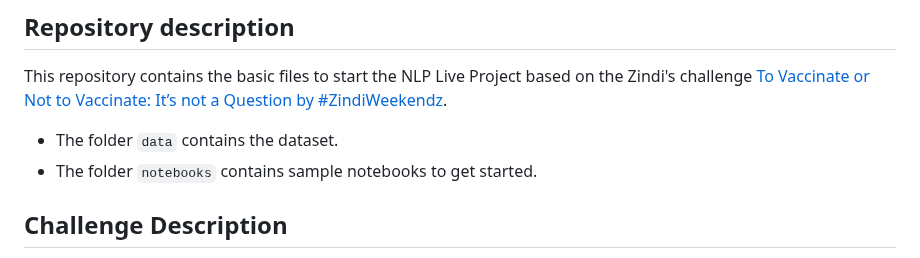
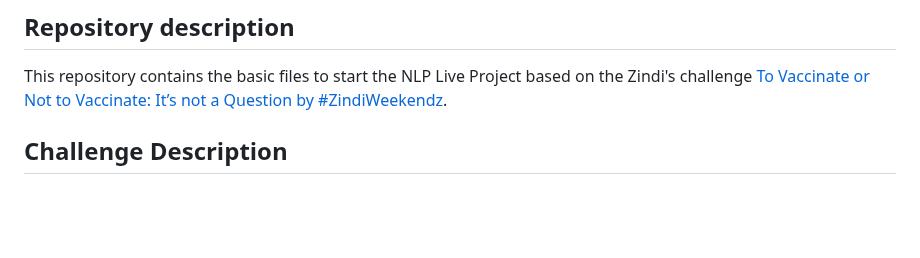
Before and after one commit to aliduabubakari/Analysing-social-media-sentiment-, a Markdown page: README.md, the part around the change. Drawn GitHub-style; blank space fills up the shorter version.

```diff
--- a/README.md
+++ b/README.md
@@ -4,9 +4,6 @@
 
 ## Repository description
 This repository contains the basic files to start the NLP Live Project based on the Zindi's challenge [To Vaccinate or Not to Vaccinate: It’s not a Question by #ZindiWeekendz](https://zindi.africa/competitions/to-vaccinate-or-not-to-vaccinate).
-
-- The folder `data` contains the dataset.
-- The folder `notebooks` contains sample notebooks to get started.
 
 ## Challenge Description
 This challenge was designed specifically as a #ZindiWeekendz hackathon (To Vaccinate or Not to Vaccinate: It’s not a Question). We are re-opening the hackathon as a Knowledge Challenge, to allow the Zindi community to learn and test their skills. To help you all out, we’ve created a new Tutorials tab with helpful resources from the community. We encourage Zindians to share their code on the discussion board so that everyone in our community can learn from and support one another.
```
